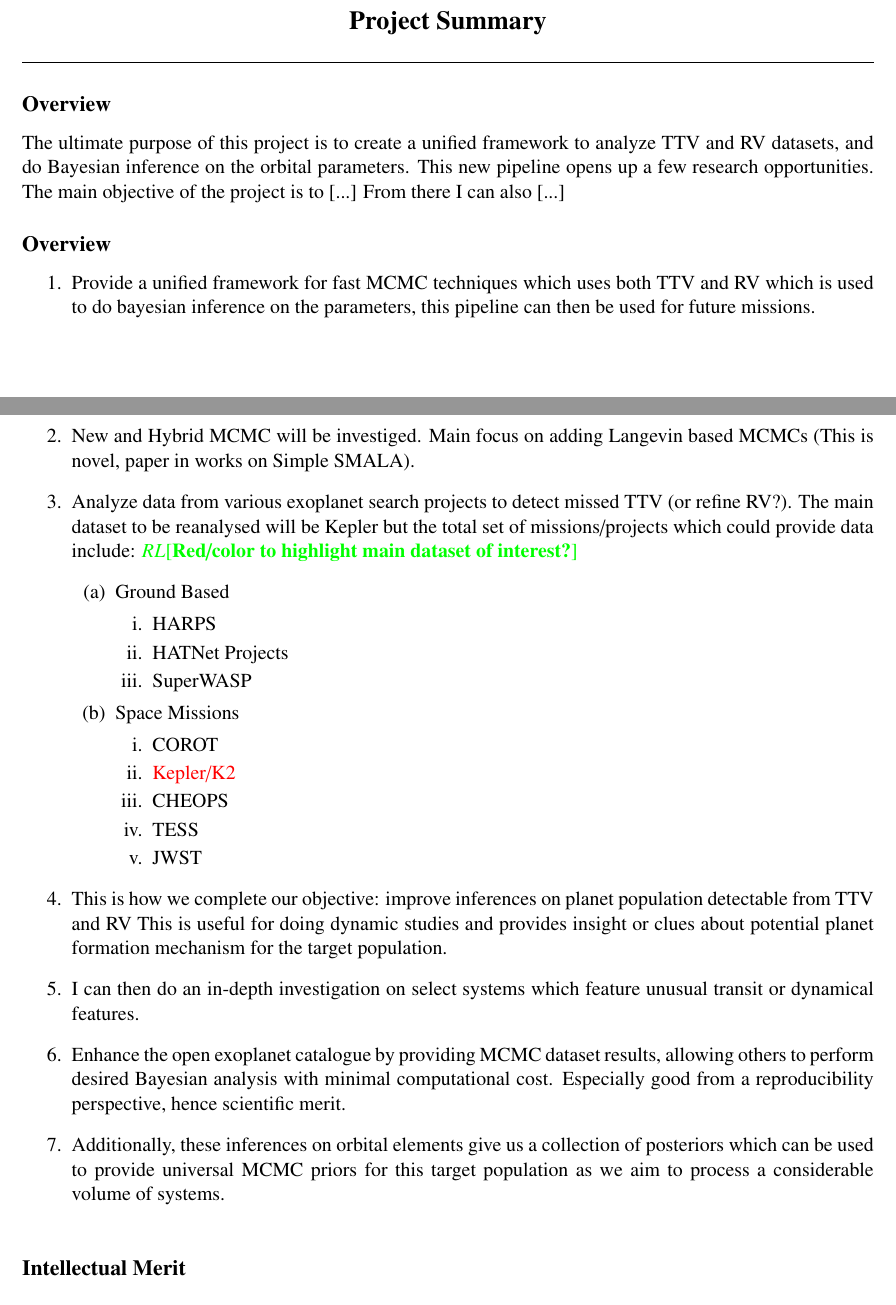
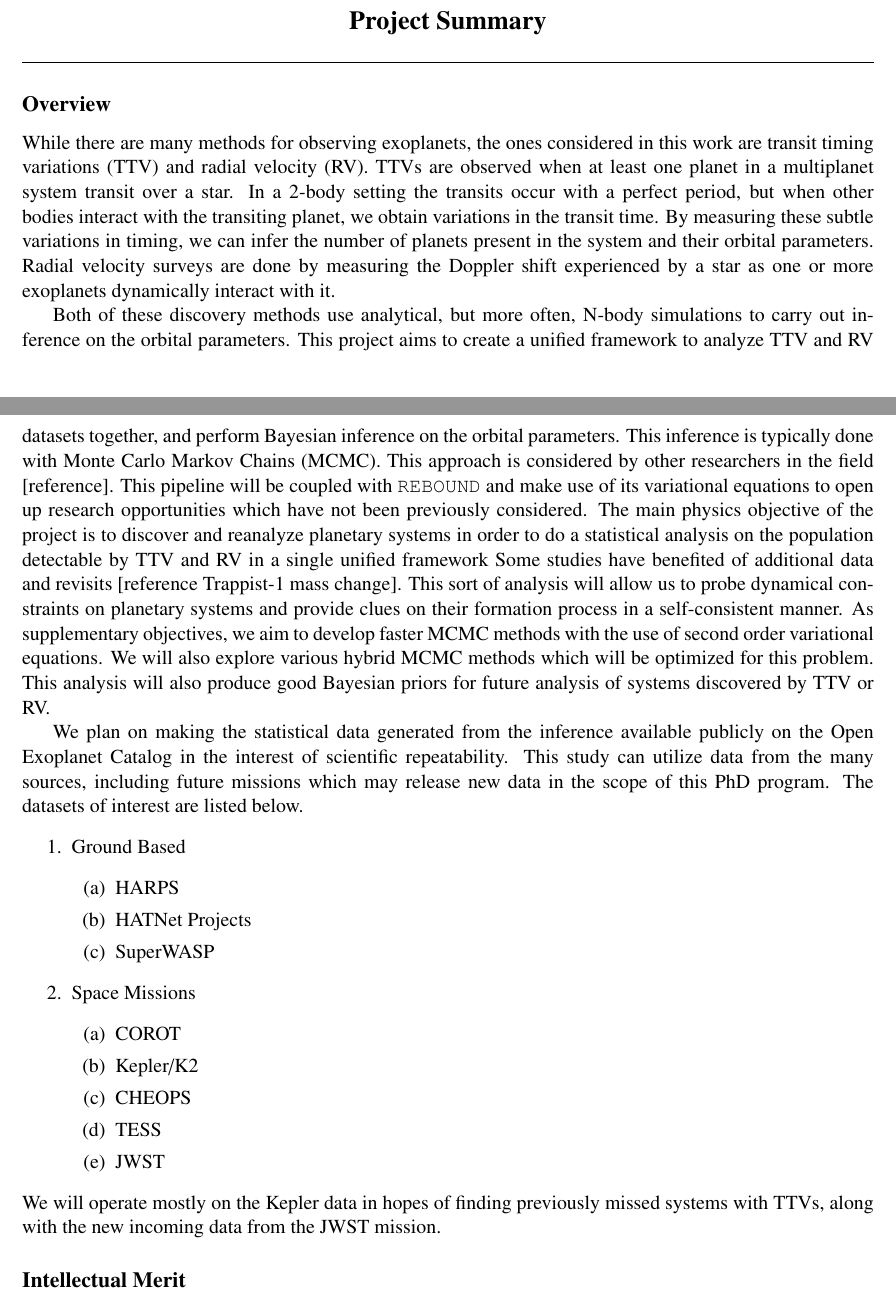
Before and after one commit to rejleb-github/qualreport, a LaTeX document (main.tex, which reads sections/summary.tex): two parts of pages 1 and 2 of 4, joined at a grey line, cut so that both start at the same text. Compiled offline with pdfLaTeX.

Commit message:
overview

```diff
--- a/sections/summary.tex
+++ b/sections/summary.tex
@@ -1,37 +1,45 @@
 \section{Project Summary}
 \subsection{Overview}
-The ultimate purpose of this project is to create a unified framework to analyze TTV and RV datasets, and do Bayesian inference on the orbital parameters.
-This new pipeline opens up a few research opportunities.
-The main objective of the project is to [...]
-From there I can also [...]
+While there are many methods for observing exoplanets, the ones considered in this work are transit timing variations (TTV) and radial velocity (RV).
+TTVs are observed when at least one planet in a multiplanet system transit over a star.
+In a 2-body setting the transits occur with a perfect period, but when other bodies interact with the transiting planet, we obtain variations in the transit time.
+By measuring these subtle variations in timing, we can infer the number of planets present in the system and their orbital parameters.
+Radial velocity surveys are done by measuring the Doppler shift experienced by a star as one or more exoplanets dynamically interact with it.
 
-\subsection{Overview}
+
+Both of these discovery methods use analytical, but more often, N-body simulations to carry out inference on the orbital parameters.
+This project aims to create a unified framework to analyze TTV and RV datasets together, and perform Bayesian inference on the orbital parameters.
+This inference is typically done with Monte Carlo Markov Chains (MCMC).
+This approach is considered by other researchers in the field [reference].
+This pipeline will be coupled with \reb and make use of its variational equations to open up research opportunities which have not been previously considered.
+The main physics objective of the project is to discover and reanalyze planetary systems in order to do a statistical analysis on the population detectable by TTV and RV in a single unified framework
+Some studies have benefited of additional data and revisits [reference Trappist-1 mass change].
+This sort of analysis will allow us to probe dynamical constraints on planetary systems and provide clues on their formation process in a self-consistent manner.
+As supplementary objectives, we aim to develop faster MCMC methods with the use of second order variational equations.
+We will also explore various hybrid MCMC methods which will be optimized for this problem.
+This analysis will also produce good Bayesian priors for future analysis of systems discovered by TTV or RV.
+
+
+We plan on making the statistical data generated from the inference available publicly on the Open Exoplanet Catalog in the interest of scientific repeatability.
+This study can utilize data from the many sources, including future missions which may release new data in the scope of this PhD program.
+The datasets of interest are listed below.
 \begin{enumerate}
-  \item Provide a unified framework for fast MCMC techniques which uses both TTV and RV which is used to do bayesian inference on the parameters, this pipeline can then be used for future missions.
-  \item New and Hybrid MCMC will be investiged. Main focus on adding Langevin based MCMCs (This is novel, paper in works on Simple SMALA).
-  \item Analyze data from various exoplanet search projects to detect missed TTV (or refine RV?). The main dataset to be reanalysed will be Kepler but the total set of missions/projects which could provide data include: \memorl{Red/color to highlight main dataset of interest?}
-      \begin{enumerate}
       \item Ground Based
-      		\begin{enumerate}
+		\begin{enumerate}
       		\item HARPS
       		\item HATNet Projects
       		\item SuperWASP
       		\end{enumerate}
       \item Space Missions
       		\begin{enumerate}
-            \item COROT
-      		\item \textcolor{red}{Kepler/K2}
+            	\item COROT
+      		\item Kepler/K2
            	\item CHEOPS
       		\item TESS
-            \item JWST
+           	 \item JWST
       		\end{enumerate}
-      \end{enumerate}
-  \item This is how we complete our objective: improve inferences on planet population detectable from TTV and RV This is useful for doing dynamic studies and provides insight or clues about potential planet formation mechanism for the target population.
-  \item I can then do an in-depth investigation on select systems which feature unusual transit or dynamical features.
-  \item Enhance the open exoplanet catalogue by providing MCMC dataset results, allowing others to perform desired Bayesian analysis with minimal computational cost. Especially good from a reproducibility perspective, hence scientific merit.
-  \item Additionally, these inferences on orbital elements give us a collection of posteriors which can be used to provide universal MCMC priors for this target population as we aim to process a considerable volume of systems.
-\end{enumerate}
-
+ \end{enumerate}
+We will operate mostly on the Kepler data in hopes of finding previously missed systems with TTVs, along with the new incoming data from the JWST mission.
 
 \subsection{Intellectual Merit}
 Expand on points 4 and 5. Apprx. 2 paragraphs.
```
